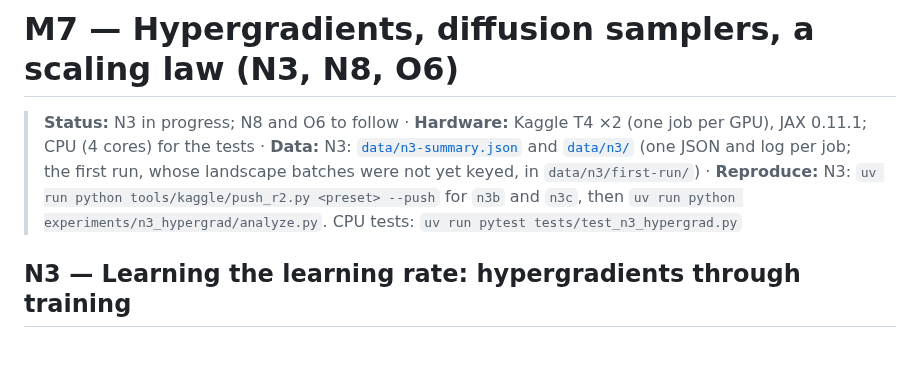
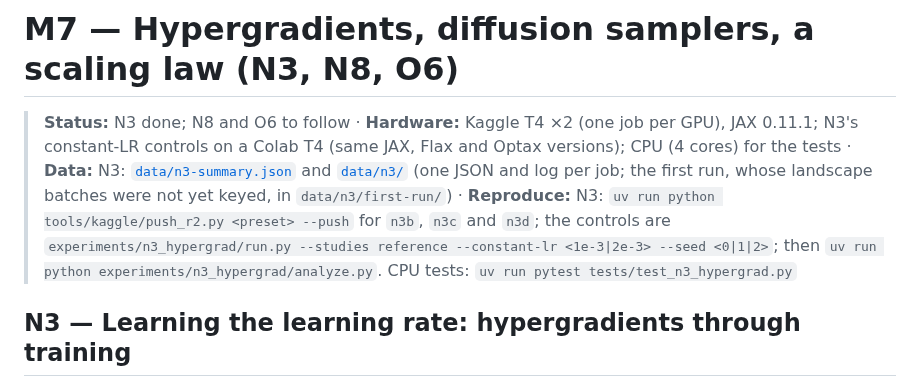
Before and after one commit to davidmiheev/jax-experiments, a Markdown page: docs/m7-hypergrad-diffusion-scaling.md, the part around one of its changes. Rendered like a GitHub page; blank space fills up the shorter version.

```diff
--- a/docs/m7-hypergrad-diffusion-scaling.md
+++ b/docs/m7-hypergrad-diffusion-scaling.md
@@ -1,9 +1,9 @@
 # M7 — Hypergradients, diffusion samplers, a scaling law (N3, N8, O6)
 
-> **Status:** N3 in progress; N8 and O6 to follow ·
-> **Hardware:** Kaggle T4 ×2 (one job per GPU), JAX 0.11.1; CPU (4 cores) for the tests ·
+> **Status:** N3 done; N8 and O6 to follow ·
+> **Hardware:** Kaggle T4 ×2 (one job per GPU), JAX 0.11.1; N3's constant-LR controls on a Colab T4 (same JAX, Flax and Optax versions); CPU (4 cores) for the tests ·
 > **Data:** N3: [`data/n3-summary.json`](data/n3-summary.json) and [`data/n3/`](data/n3/) (one JSON and log per job; the first run, whose landscape batches were not yet keyed, in `data/n3/first-run/`) ·
-> **Reproduce:** N3: `uv run python tools/kaggle/push_r2.py <preset> --push` for `n3b` and `n3c`, then `uv run python experiments/n3_hypergrad/analyze.py`. CPU tests: `uv run pytest tests/test_n3_hypergrad.py`
+> **Reproduce:** N3: `uv run python tools/kaggle/push_r2.py <preset> --push` for `n3b`, `n3c` and `n3d`; the controls are `experiments/n3_hypergrad/run.py --studies reference --constant-lr <1e-3|2e-3> --seed <0|1|2>`; then `uv run python experiments/n3_hypergrad/analyze.py`. CPU tests: `uv run pytest tests/test_n3_hypergrad.py`
 
 ## N3 — Learning the learning rate: hypergradients through training
 
```
Also changed, not shown: other parts of docs/m7-hypergrad-diffusion-scaling.md (+11 -4 lines), CLAUDE.md (+16 -0 lines), docs/figures/n3-hypergrad.png, 15 other files.
